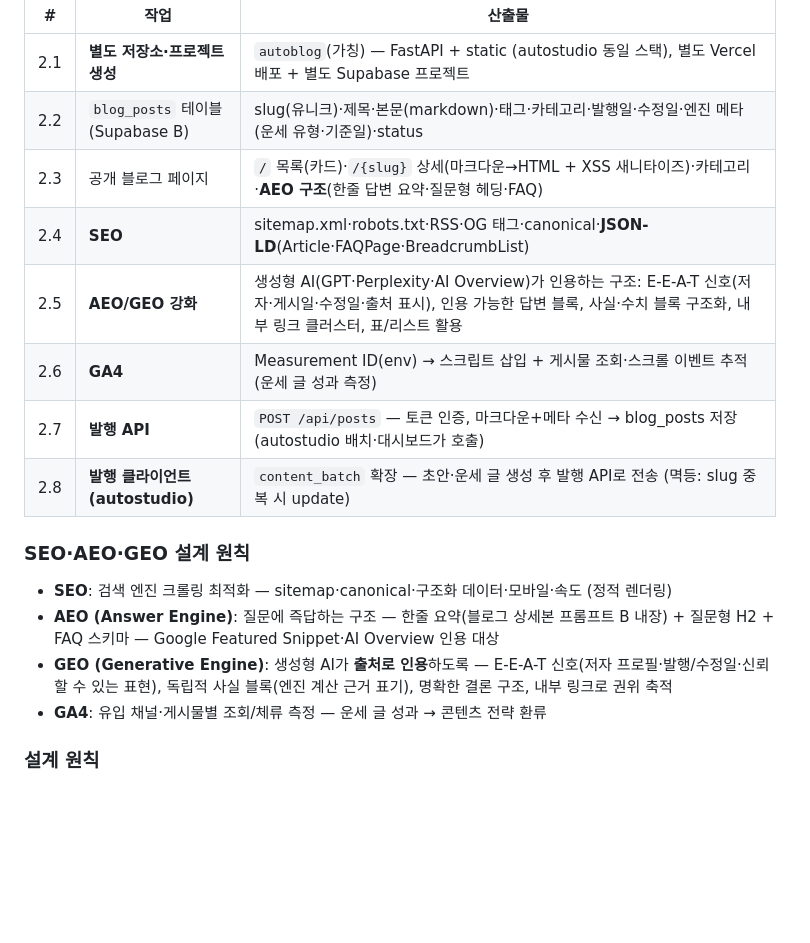
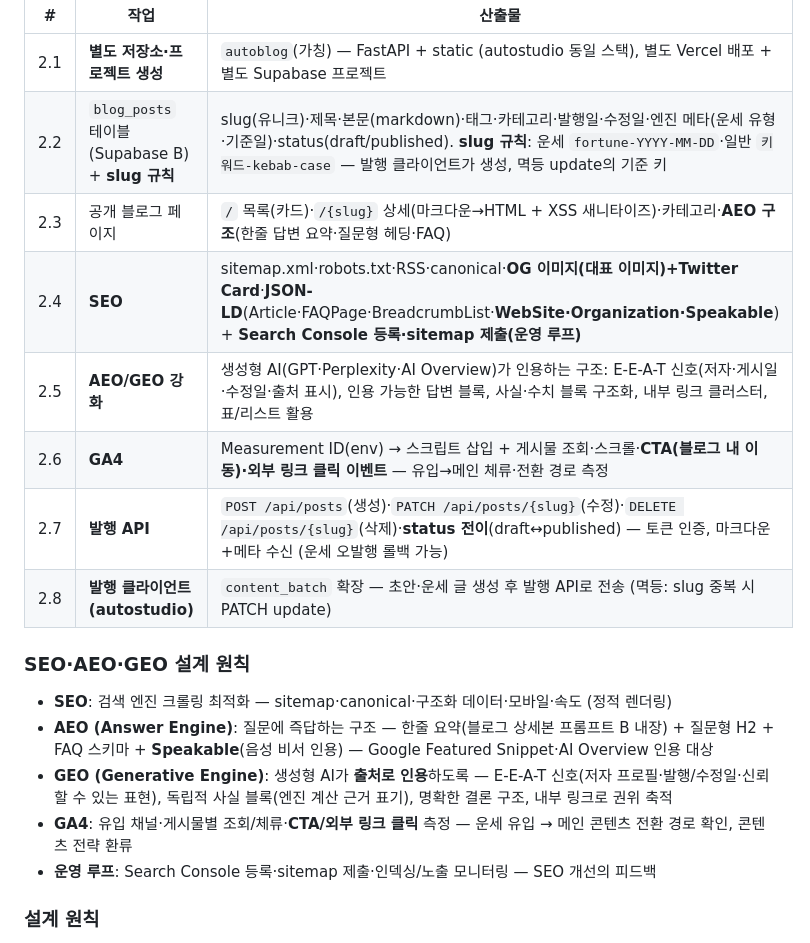
Before and after one commit to choiwjun/autostudio, a Markdown page: docs/planning/11-fortune-channel.md, the part around the change. GitHub-like rendering; blank space fills up the shorter version.

Commit message:
docs(plan): blog app requirements complete — OG image/Twitter card, WebSite/Organization/Speakable schema, GA4 CTA/outlink events, Search Console loop, publish API status transitions, slug rules

```diff
--- a/docs/planning/11-fortune-channel.md
+++ b/docs/planning/11-fortune-channel.md
@@ -132,19 +132,20 @@ Phase A·B(수익화) → Phase 1(엔진 포팅 — 완료) → Phase 2(별도
 | # | 작업 | 산출물 |
 |---|---|---|
 | 2.1 | **별도 저장소·프로젝트 생성** | `autoblog`(가칭) — FastAPI + static (autostudio 동일 스택), 별도 Vercel 배포 + 별도 Supabase 프로젝트 |
-| 2.2 | `blog_posts` 테이블 (Supabase B) | slug(유니크)·제목·본문(markdown)·태그·카테고리·발행일·수정일·엔진 메타(운세 유형·기준일)·status |
+| 2.2 | `blog_posts` 테이블 (Supabase B) + **slug 규칙** | slug(유니크)·제목·본문(markdown)·태그·카테고리·발행일·수정일·엔진 메타(운세 유형·기준일)·status(draft/published). **slug 규칙**: 운세 `fortune-YYYY-MM-DD`·일반 `키워드-kebab-case` — 발행 클라이언트가 생성, 멱등 update의 기준 키 |
 | 2.3 | 공개 블로그 페이지 | `/` 목록(카드)·`/{slug}` 상세(마크다운→HTML + XSS 새니타이즈)·카테고리·**AEO 구조**(한줄 답변 요약·질문형 헤딩·FAQ) |
-| 2.4 | **SEO** | sitemap.xml·robots.txt·RSS·OG 태그·canonical·**JSON-LD**(Article·FAQPage·BreadcrumbList) |
+| 2.4 | **SEO** | sitemap.xml·robots.txt·RSS·canonical·**OG 이미지(대표 이미지)+Twitter Card**·**JSON-LD**(Article·FAQPage·BreadcrumbList·**WebSite·Organization·Speakable**) + **Search Console 등록·sitemap 제출(운영 루프)** |
 | 2.5 | **AEO/GEO 강화** | 생성형 AI(GPT·Perplexity·AI Overview)가 인용하는 구조: E-E-A-T 신호(저자·게시일·수정일·출처 표시), 인용 가능한 답변 블록, 사실·수치 블록 구조화, 내부 링크 클러스터, 표/리스트 활용 |
-| 2.6 | **GA4** | Measurement ID(env) → 스크립트 삽입 + 게시물 조회·스크롤 이벤트 추적 (운세 글 성과 측정) |
-| 2.7 | **발행 API** | `POST /api/posts` — 토큰 인증, 마크다운+메타 수신 → blog_posts 저장 (autostudio 배치·대시보드가 호출) |
-| 2.8 | **발행 클라이언트 (autostudio)** | `content_batch` 확장 — 초안·운세 글 생성 후 발행 API로 전송 (멱등: slug 중복 시 update) |
+| 2.6 | **GA4** | Measurement ID(env) → 스크립트 삽입 + 게시물 조회·스크롤·**CTA(블로그 내 이동)·외부 링크 클릭 이벤트** — 유입→메인 체류·전환 경로 측정 |
+| 2.7 | **발행 API** | `POST /api/posts`(생성)·`PATCH /api/posts/{slug}`(수정)·`DELETE /api/posts/{slug}`(삭제)·**status 전이**(draft↔published) — 토큰 인증, 마크다운+메타 수신 (운세 오발행 롤백 가능) |
+| 2.8 | **발행 클라이언트 (autostudio)** | `content_batch` 확장 — 초안·운세 글 생성 후 발행 API로 전송 (멱등: slug 중복 시 PATCH update) |
 
 ### SEO·AEO·GEO 설계 원칙
 - **SEO**: 검색 엔진 크롤링 최적화 — sitemap·canonical·구조화 데이터·모바일·속도 (정적 렌더링)
-- **AEO (Answer Engine)**: 질문에 즉답하는 구조 — 한줄 요약(블로그 상세본 프롬프트 B 내장) + 질문형 H2 + FAQ 스키마 — Google Featured Snippet·AI Overview 인용 대상
+- **AEO (Answer Engine)**: 질문에 즉답하는 구조 — 한줄 요약(블로그 상세본 프롬프트 B 내장) + 질문형 H2 + FAQ 스키마 + **Speakable**(음성 비서 인용) — Google Featured Snippet·AI Overview 인용 대상
 - **GEO (Generative Engine)**: 생성형 AI가 **출처로 인용**하도록 — E-E-A-T 신호(저자 프로필·발행/수정일·신뢰할 수 있는 표현), 독립적 사실 블록(엔진 계산 근거 표기), 명확한 결론 구조, 내부 링크로 권위 축적
-- **GA4**: 유입 채널·게시물별 조회/체류 측정 — 운세 글 성과 → 콘텐츠 전략 환류
+- **GA4**: 유입 채널·게시물별 조회/체류·**CTA/외부 링크 클릭** 측정 — 운세 유입 → 메인 콘텐츠 전환 경로 확인, 콘텐츠 전략 환류
+- **운영 루프**: Search Console 등록·sitemap 제출·인덱싱/노출 모니터링 — SEO 개선의 피드백
 
 ### 설계 원칙
 - Next.js 도입 없이 FastAPI + static — autostudio와 동일 스택 (유지보수 단일화)
```
